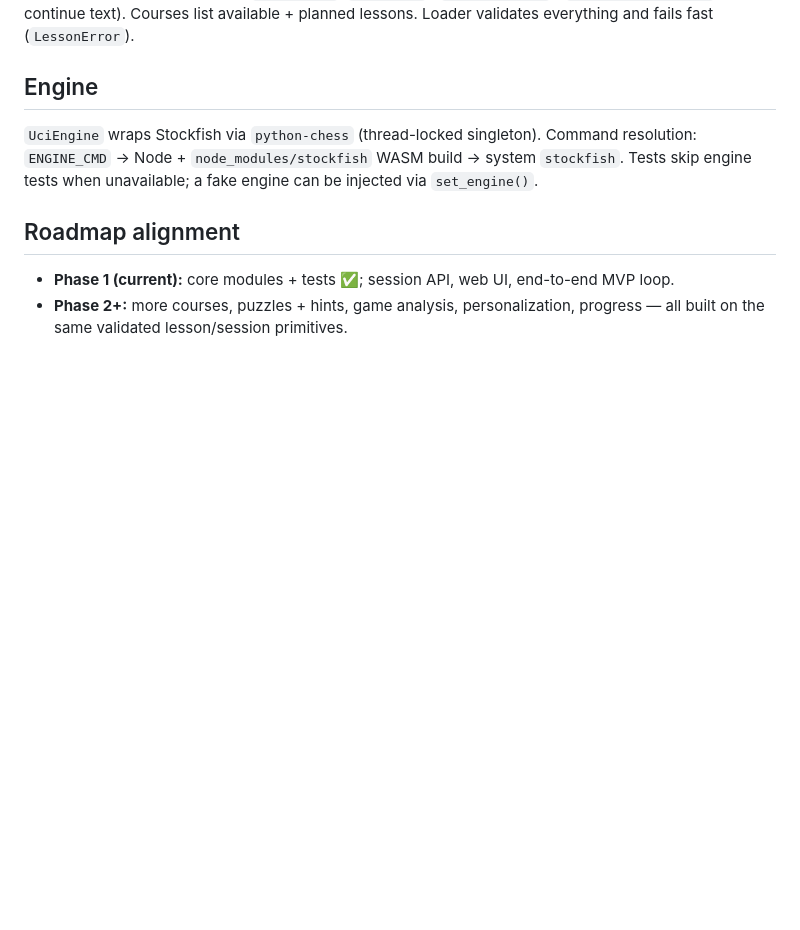
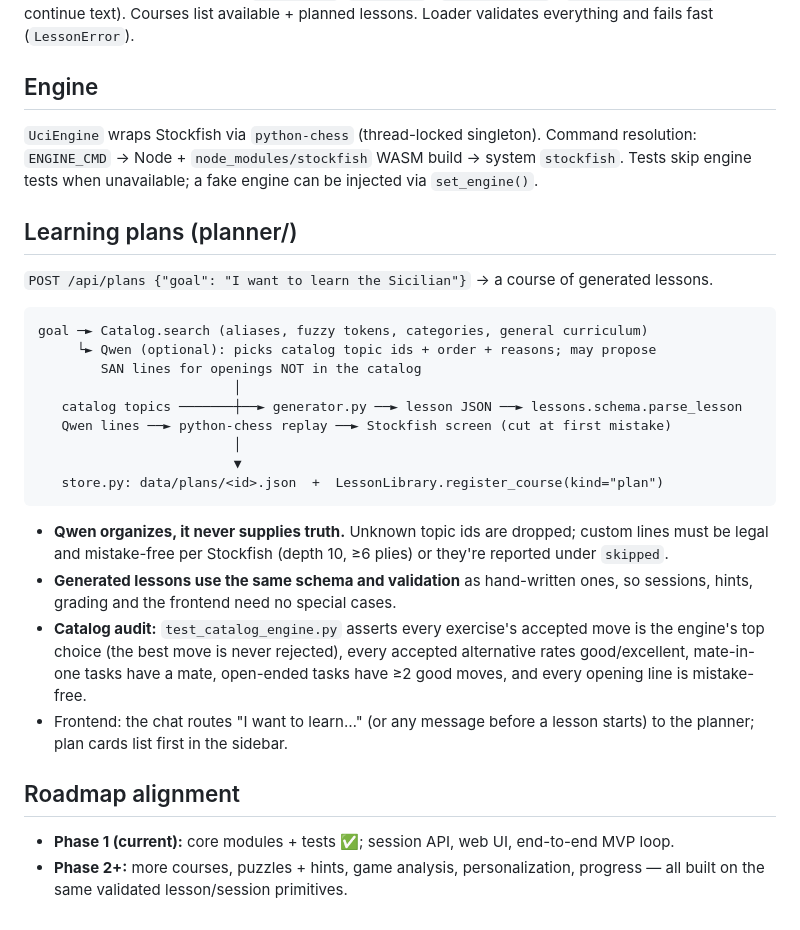
Before and after one commit to Raaniscool/ChessAI, a Markdown page: docs/ARCHITECTURE.md, the part around the change. Drawn GitHub-style; blank space fills up the shorter version.

````diff
--- a/docs/ARCHITECTURE.md
+++ b/docs/ARCHITECTURE.md
@@ -75,6 +75,27 @@ planned Phase 3 work.
 
 `UciEngine` wraps Stockfish via `python-chess` (thread-locked singleton). Command resolution: `ENGINE_CMD` → Node + `node_modules/stockfish` WASM build → system `stockfish`. Tests skip engine tests when unavailable; a fake engine can be injected via `set_engine()`.
 
+## Learning plans (planner/)
+
+`POST /api/plans {"goal": "I want to learn the Sicilian"}` → a course of generated lessons.
+
+```
+goal ─► Catalog.search (aliases, fuzzy tokens, categories, general curriculum)
+     └► Qwen (optional): picks catalog topic ids + order + reasons; may propose
+        SAN lines for openings NOT in the catalog
+                         │
+   catalog topics ───────┼──► generator.py ──► lesson JSON ──► lessons.schema.parse_lesson
+   Qwen lines ──► python-chess replay ──► Stockfish screen (cut at first mistake)
+                         │
+                         ▼
+   store.py: data/plans/<id>.json  +  LessonLibrary.register_course(kind="plan")
+```
+
+- **Qwen organizes, it never supplies truth.** Unknown topic ids are dropped; custom lines must be legal and mistake-free per Stockfish (depth 10, ≥6 plies) or they're reported under `skipped`.
+- **Generated lessons use the same schema and validation** as hand-written ones, so sessions, hints, grading and the frontend need no special cases.
+- **Catalog audit:** `test_catalog_engine.py` asserts every exercise's accepted move is the engine's top choice (the best move is never rejected), every accepted alternative rates good/excellent, mate-in-one tasks have a mate, open-ended tasks have ≥2 good moves, and every opening line is mistake-free.
+- Frontend: the chat routes "I want to learn…" (or any message before a lesson starts) to the planner; plan cards list first in the sidebar.
+
 ## Roadmap alignment
 
 - **Phase 1 (current):** core modules + tests ✅; session API, web UI, end-to-end MVP loop.
````
Also changed, not shown: README.md (+18 -1 lines).
